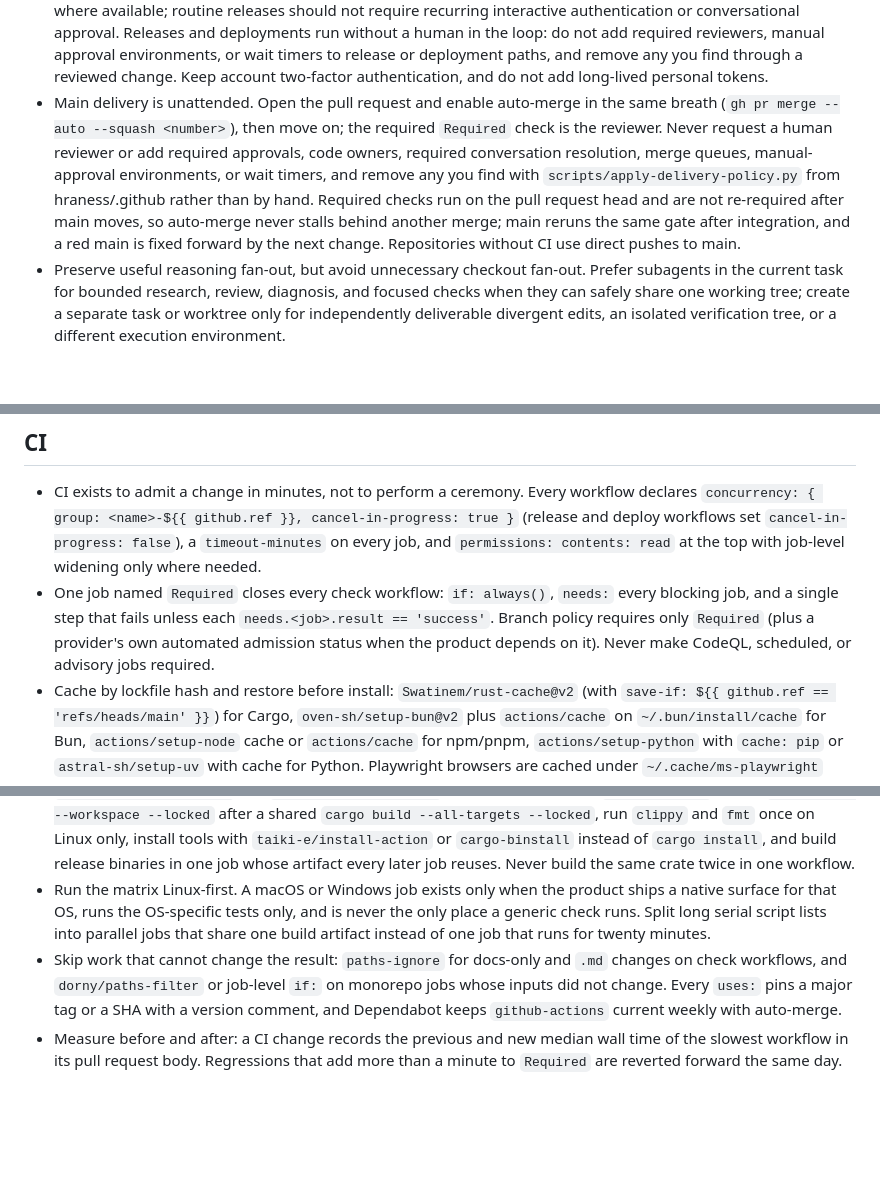
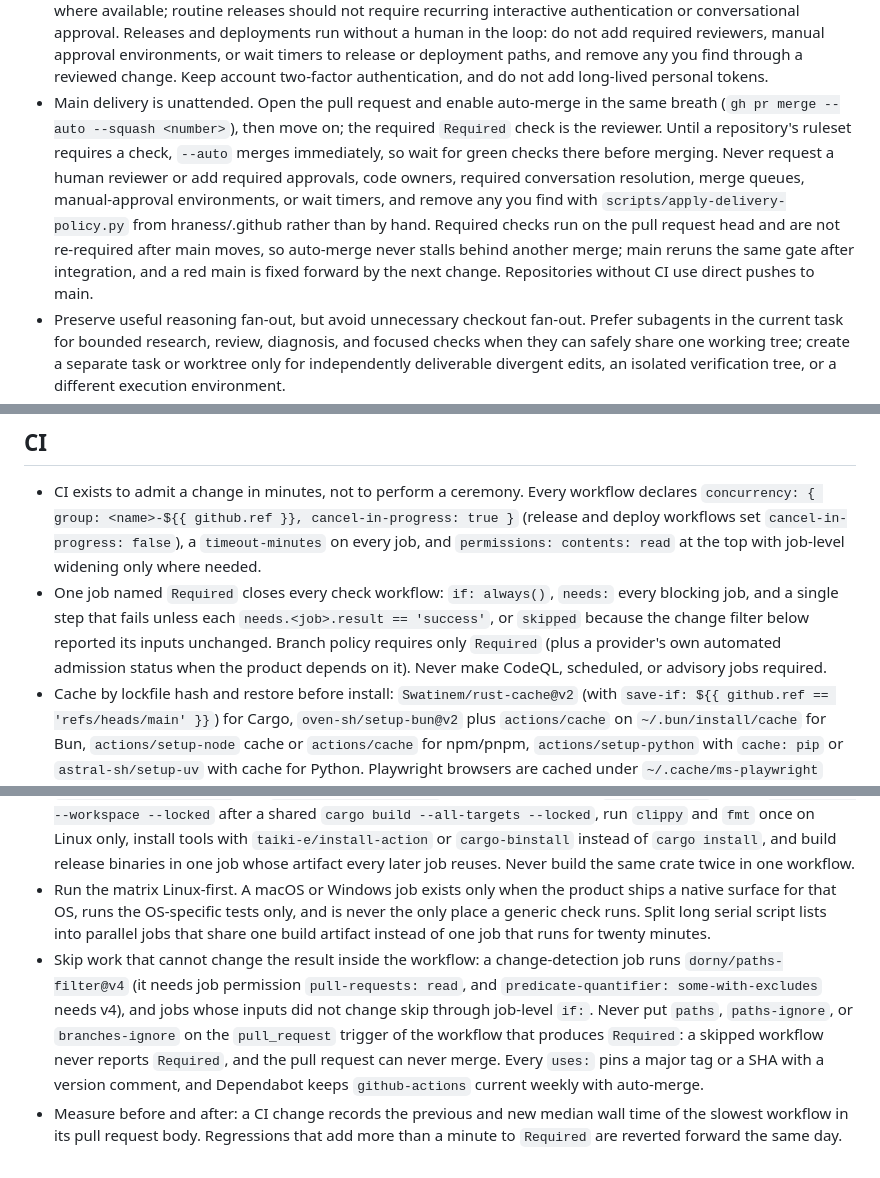
Before and after one commit to hraness/desktop-foundation, a Markdown page: AGENTS.md, 3 parts joined by grey strips. Drawn GitHub-style; blank space fills up the shorter version.

Commit message:
Sync delivery and CI guidance with hraness/.github 2af86ad
The CI block now forbids paths/paths-ignore on the workflow that produces
Required (a skipped workflow never reports it) and names paths-filter v4
with pull-requests: read; the delivery block says to wait for green checks
where a ruleset requires none yet.

Generated with [Devin](https://devin.ai)

Co-Authored-By: Devin <158243242+devin-ai-integration[bot]@users.noreply.github.com>

```diff
--- a/AGENTS.md
+++ b/AGENTS.md
@@ -30,7 +30,7 @@
 - Use the repository's documented delivery workflow and preserve the identity, target, capacity, migration, and recovery guards applicable to operational activation. Replace an obsolete gate through a reviewed source and policy change with corresponding tests, never an ad hoc skip. Preserve every runtime-enforced approval, access control, branch protection, environment rule, safety policy, and required final gate. Ask for user input only when delivery needs a material product decision, missing credentials or authority, unavoidable interactive authentication, an irreversibly destructive action outside task scope, or resolution of a failure that cannot be handled safely and autonomously.
 - Preserve production and user data throughout delivery. Inspect the exact account, environment, deployment, and data target before writes. For data changes, inspect a dry run or equivalent migration plan and validate the recovery path before any effect that could lose or corrupt data. Prefer additive, backward-compatible migrations and bounded batches. Record mutation intent, use idempotency or conditional writes, and reconcile uncertain results before retrying. Verify deployed identity, health, and relevant data invariants after delivery. Routine delivery never authorizes resetting, truncating, dropping, or overwriting user data; stop the unsafe operation if preservation or recovery cannot be established.
 - Prefer short-lived repository workload identities such as OIDC trusted publishing, GitHub Apps, and narrowly scoped machine identities. Use unattended stable publication and production promotion when supported by the provider and repository. Establish supported machine authority once and verify it with a non-publishing preflight where available; routine releases should not require recurring interactive authentication or conversational approval. Releases and deployments run without a human in the loop: do not add required reviewers, manual approval environments, or wait timers to release or deployment paths, and remove any you find through a reviewed change. Keep account two-factor authentication, and do not add long-lived personal tokens.
-- Main delivery is unattended. Open the pull request and enable auto-merge in the same breath (`gh pr merge --auto --squash <number>`), then move on; the required `Required` check is the reviewer. Never request a human reviewer or add required approvals, code owners, required conversation resolution, merge queues, manual-approval environments, or wait timers, and remove any you find with `scripts/apply-delivery-policy.py` from hraness/.github rather than by hand. Required checks run on the pull request head and are not re-required after main moves, so auto-merge never stalls behind another merge; main reruns the same gate after integration, and a red main is fixed forward by the next change. Repositories without CI use direct pushes to main.
+- Main delivery is unattended. Open the pull request and enable auto-merge in the same breath (`gh pr merge --auto --squash <number>`), then move on; the required `Required` check is the reviewer. Until a repository's ruleset requires a check, `--auto` merges immediately, so wait for green checks there before merging. Never request a human reviewer or add required approvals, code owners, required conversation resolution, merge queues, manual-approval environments, or wait timers, and remove any you find with `scripts/apply-delivery-policy.py` from hraness/.github rather than by hand. Required checks run on the pull request head and are not re-required after main moves, so auto-merge never stalls behind another merge; main reruns the same gate after integration, and a red main is fixed forward by the next change. Repositories without CI use direct pushes to main.
 - Preserve useful reasoning fan-out, but avoid unnecessary checkout fan-out. Prefer subagents in the current task for bounded research, review, diagnosis, and focused checks when they can safely share one working tree; create a separate task or worktree only for independently deliverable divergent edits, an isolated verification tree, or a different execution environment.
 - Give each expensive focused validation command and external wait one owner. The integration owner reviews that evidence and runs the repository-required aggregate or final gate once after convergence. Reuse evidence only for the exact Git tree, command, lockfiles, toolchain, relevant environment, and validity period, and never to skip a required final integration, merge, release, deployment, or production-verification gate.
 - On Hraness development machines, use the installed host scheduler for heavyweight top-level commands when available. Keep ordinary work in the compute lane; give authenticated browser/dev-server/Chromium work one `browser-auth` owner and Mac-only validation one `mac-native` owner.
@@ -51,10 +51,10 @@
 
 <!-- hraness-ci:start -->
 - CI exists to admit a change in minutes, not to perform a ceremony. Every workflow declares `concurrency: { group: <name>-${{ github.ref }}, cancel-in-progress: true }` (release and deploy workflows set `cancel-in-progress: false`), a `timeout-minutes` on every job, and `permissions: contents: read` at the top with job-level widening only where needed.
-- One job named `Required` closes every check workflow: `if: always()`, `needs:` every blocking job, and a single step that fails unless each `needs.<job>.result == 'success'`. Branch policy requires only `Required` (plus a provider's own automated admission status when the product depends on it). Never make CodeQL, scheduled, or advisory jobs required.
+- One job named `Required` closes every check workflow: `if: always()`, `needs:` every blocking job, and a single step that fails unless each `needs.<job>.result == 'success'`, or `skipped` because the change filter below reported its inputs unchanged. Branch policy requires only `Required` (plus a provider's own automated admission status when the product depends on it). Never make CodeQL, scheduled, or advisory jobs required.
 - Cache by lockfile hash and restore before install: `Swatinem/rust-cache@v2` (with `save-if: ${{ github.ref == 'refs/heads/main' }}`) for Cargo, `oven-sh/setup-bun@v2` plus `actions/cache` on `~/.bun/install/cache` for Bun, `actions/setup-node` cache or `actions/cache` for npm/pnpm, `actions/setup-python` with `cache: pip` or `astral-sh/setup-uv` with cache for Python. Playwright browsers are cached under `~/.cache/ms-playwright` keyed by the Playwright version.
 - Rust: install the pinned toolchain with `dtolnay/rust-toolchain` (`rustup toolchain install` at most once per job, `--profile minimal`), set `CARGO_INCREMENTAL: 0`, `CARGO_TERM_COLOR: always`, `CARGO_NET_RETRY: 10`, `RUSTFLAGS: -D warnings` and `RUST_BACKTRACE: short` at workflow level, use `cargo nextest` or one `cargo test --workspace --locked` after a shared `cargo build --all-targets --locked`, run `clippy` and `fmt` once on Linux only, install tools with `taiki-e/install-action` or `cargo-binstall` instead of `cargo install`, and build release binaries in one job whose artifact every later job reuses. Never build the same crate twice in one workflow.
 - Run the matrix Linux-first. A macOS or Windows job exists only when the product ships a native surface for that OS, runs the OS-specific tests only, and is never the only place a generic check runs. Split long serial script lists into parallel jobs that share one build artifact instead of one job that runs for twenty minutes.
-- Skip work that cannot change the result: `paths-ignore` for docs-only and `.md` changes on check workflows, and `dorny/paths-filter` or job-level `if:` on monorepo jobs whose inputs did not change. Every `uses:` pins a major tag or a SHA with a version comment, and Dependabot keeps `github-actions` current weekly with auto-merge.
+- Skip work that cannot change the result inside the workflow: a change-detection job runs `dorny/paths-filter@v4` (it needs job permission `pull-requests: read`, and `predicate-quantifier: some-with-excludes` needs v4), and jobs whose inputs did not change skip through job-level `if:`. Never put `paths`, `paths-ignore`, or `branches-ignore` on the `pull_request` trigger of the workflow that produces `Required`: a skipped workflow never reports `Required`, and the pull request can never merge. Every `uses:` pins a major tag or a SHA with a version comment, and Dependabot keeps `github-actions` current weekly with auto-merge.
 - Measure before and after: a CI change records the previous and new median wall time of the slowest workflow in its pull request body. Regressions that add more than a minute to `Required` are reverted forward the same day.
 <!-- hraness-ci:end -->
```
